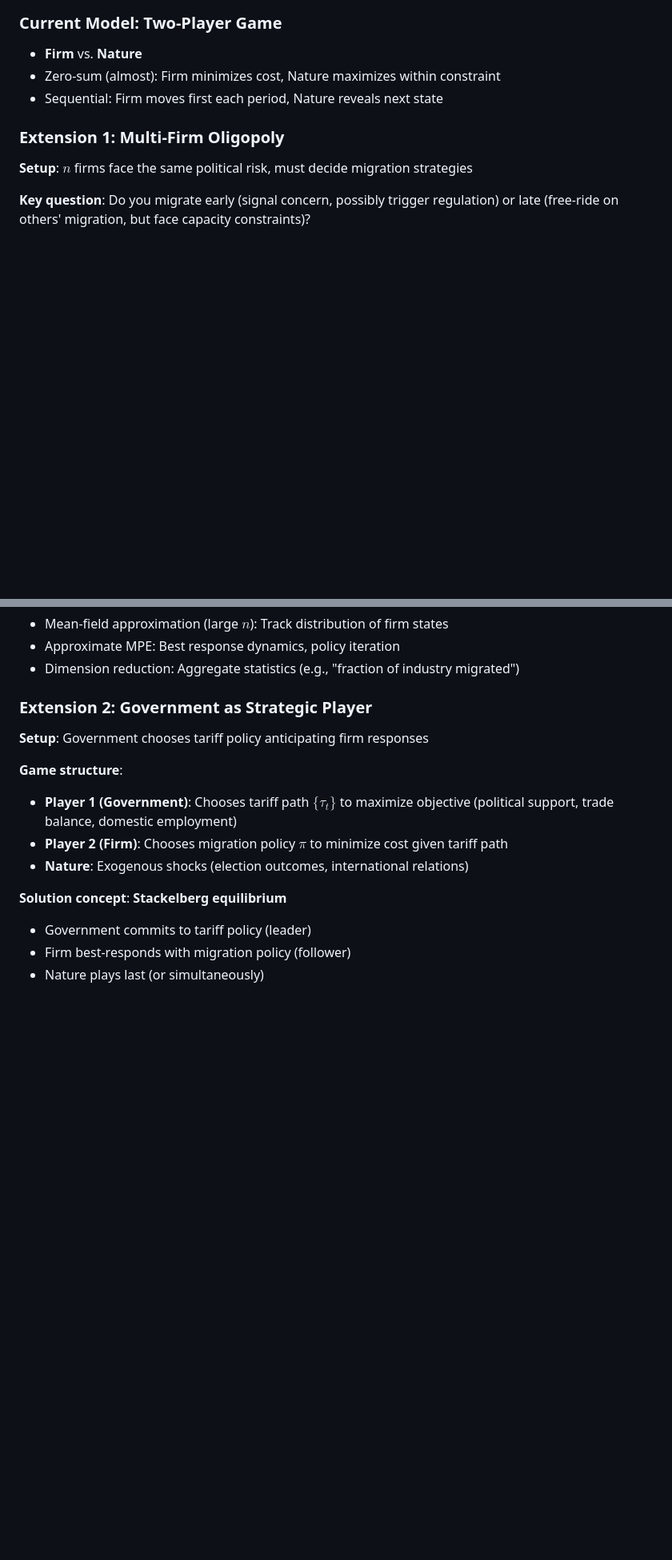
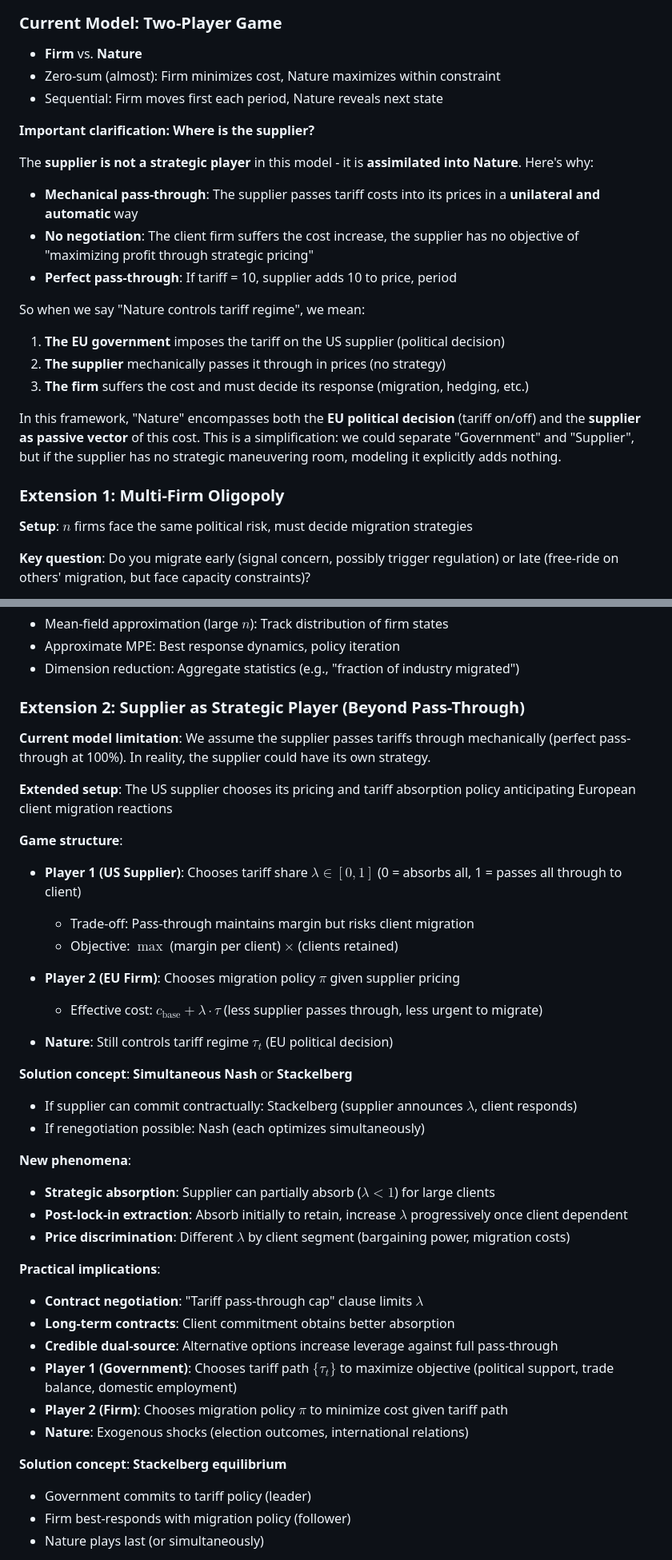
Before and after one commit to DealExMachina/sov-strat-games, a Markdown page: docs/game_theory_tutorial.md, 2 parts joined by grey strips. Shown at 80% size. Drawn GitHub-style; blank space fills up the shorter version.

```diff
--- a/docs/game_theory_tutorial.md
+++ b/docs/game_theory_tutorial.md
@@ -199,6 +199,21 @@ Which is more useful for a CFO facing real political uncertainty? **The policy**
 - Zero-sum (almost): Firm minimizes cost, Nature maximizes within constraint
 - Sequential: Firm moves first each period, Nature reveals next state
 
+**Important clarification: Where is the supplier?**
+
+The **supplier is not a strategic player** in this model - it is **assimilated into Nature**. Here's why:
+
+- **Mechanical pass-through**: The supplier passes tariff costs into its prices in a **unilateral and automatic** way
+- **No negotiation**: The client firm suffers the cost increase, the supplier has no objective of "maximizing profit through strategic pricing"
+- **Perfect pass-through**: If tariff = 10, supplier adds 10 to price, period
+
+So when we say "Nature controls tariff regime", we mean:
+1. **The EU government** imposes the tariff on the US supplier (political decision)
+2. **The supplier** mechanically passes it through in prices (no strategy)
+3. **The firm** suffers the cost and must decide its response (migration, hedging, etc.)
+
+In this framework, "Nature" encompasses both the **EU political decision** (tariff on/off) and the **supplier as passive vector** of this cost. This is a simplification: we could separate "Government" and "Supplier", but if the supplier has no strategic maneuvering room, modeling it explicitly adds nothing.
+
 ### Extension 1: Multi-Firm Oligopoly
 
 **Setup**: $n$ firms face the same political risk, must decide migration strategies
@@ -228,11 +243,35 @@ Which is more useful for a CFO facing real political uncertainty? **The policy**
 - Approximate MPE: Best response dynamics, policy iteration
 - Dimension reduction: Aggregate statistics (e.g., "fraction of industry migrated")
 
-### Extension 2: Government as Strategic Player
+### Extension 2: Supplier as Strategic Player (Beyond Pass-Through)
 
-**Setup**: Government chooses tariff policy anticipating firm responses
+**Current model limitation**: We assume the supplier passes tariffs through mechanically (perfect pass-through at 100%). In reality, the supplier could have its own strategy.
+
+**Extended setup**: The US supplier chooses its pricing and tariff absorption policy anticipating European client migration reactions
 
 **Game structure**:
+- **Player 1 (US Supplier)**: Chooses tariff share $\lambda \in [0,1]$ (0 = absorbs all, 1 = passes all through to client)
+  - Trade-off: Pass-through maintains margin but risks client migration
+  - Objective: $\max$ (margin per client) $\times$ (clients retained)
+
+- **Player 2 (EU Firm)**: Chooses migration policy $\pi$ given supplier pricing
+  - Effective cost: $c_{\text{base}} + \lambda \cdot \tau$ (less supplier passes through, less urgent to migrate)
+
+- **Nature**: Still controls tariff regime $\tau_t$ (EU political decision)
+
+**Solution concept**: **Simultaneous Nash** or **Stackelberg**
+- If supplier can commit contractually: Stackelberg (supplier announces $\lambda$, client responds)
+- If renegotiation possible: Nash (each optimizes simultaneously)
+
+**New phenomena**:
+- **Strategic absorption**: Supplier can partially absorb ($\lambda < 1$) for large clients
+- **Post-lock-in extraction**: Absorb initially to retain, increase $\lambda$ progressively once client dependent
+- **Price discrimination**: Different $\lambda$ by client segment (bargaining power, migration costs)
+
+**Practical implications**:
+- **Contract negotiation**: "Tariff pass-through cap" clause limits $\lambda$
+- **Long-term contracts**: Client commitment obtains better absorption
+- **Credible dual-source**: Alternative options increase leverage against full pass-through
 - **Player 1 (Government)**: Chooses tariff path $\{\tau_t\}$ to maximize objective (political support, trade balance, domestic employment)
 - **Player 2 (Firm)**: Chooses migration policy $\pi$ to minimize cost given tariff path
 - **Nature**: Exogenous shocks (election outcomes, international relations)
```
Also changed, not shown: docs/game_theory_tutorial_fr.md (+38 -17 lines).
